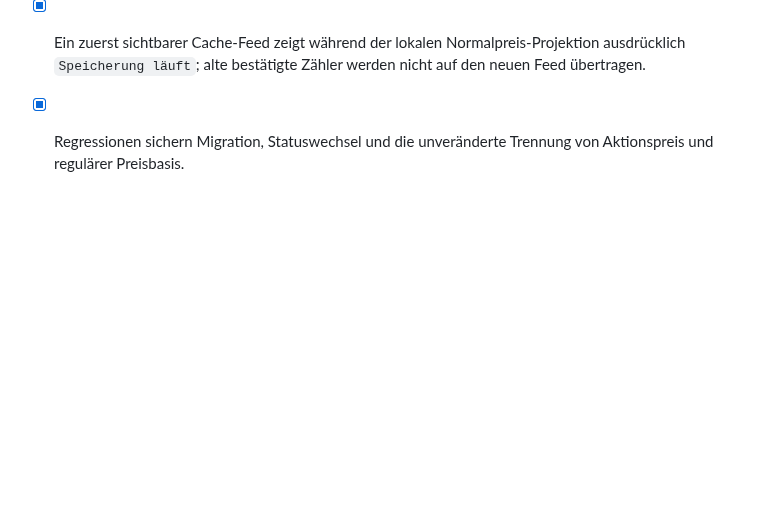
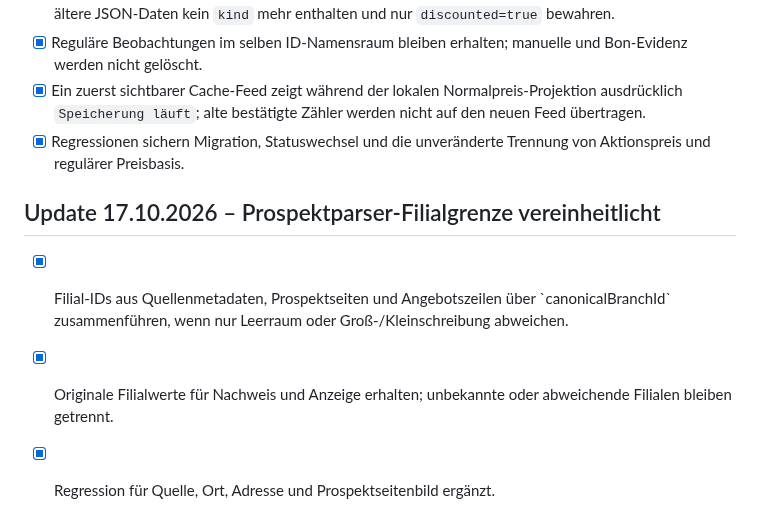
Before and after one commit to bndkxbqf2g-stack/SparzamApp, a Markdown page: docs/ROADMAP.md, the part around the change. Rendered like a GitHub page; blank space fills up the shorter version.

Commit message:
Document prospect branch identity normalization

```diff
--- a/docs/ROADMAP.md
+++ b/docs/ROADMAP.md
@@ -1237,3 +1237,12 @@ Die Startvoraussetzung „Mengen-/Packungs-/Variantenvergleich abgeschlossen“
 - [x] Reguläre Beobachtungen im selben ID-Namensraum bleiben erhalten; manuelle und Bon-Evidenz werden nicht gelöscht.
 - [x] Ein zuerst sichtbarer Cache-Feed zeigt während der lokalen Normalpreis-Projektion ausdrücklich `Speicherung läuft`; alte bestätigte Zähler werden nicht auf den neuen Feed übertragen.
 - [x] Regressionen sichern Migration, Statuswechsel und die unveränderte Trennung von Aktionspreis und regulärer Preisbasis.
+
+## Update 17.10.2026 – Prospektparser-Filialgrenze vereinheitlicht
+
+- [x] Filial-IDs aus Quellenmetadaten, Prospektseiten und Angebotszeilen über
+  \`canonicalBranchId\` zusammenführen, wenn nur Leerraum oder Groß-/Kleinschreibung
+  abweichen.
+- [x] Originale Filialwerte für Nachweis und Anzeige erhalten; unbekannte oder
+  abweichende Filialen bleiben getrennt.
+- [x] Regression für Quelle, Ort, Adresse und Prospektseitenbild ergänzt.
```
